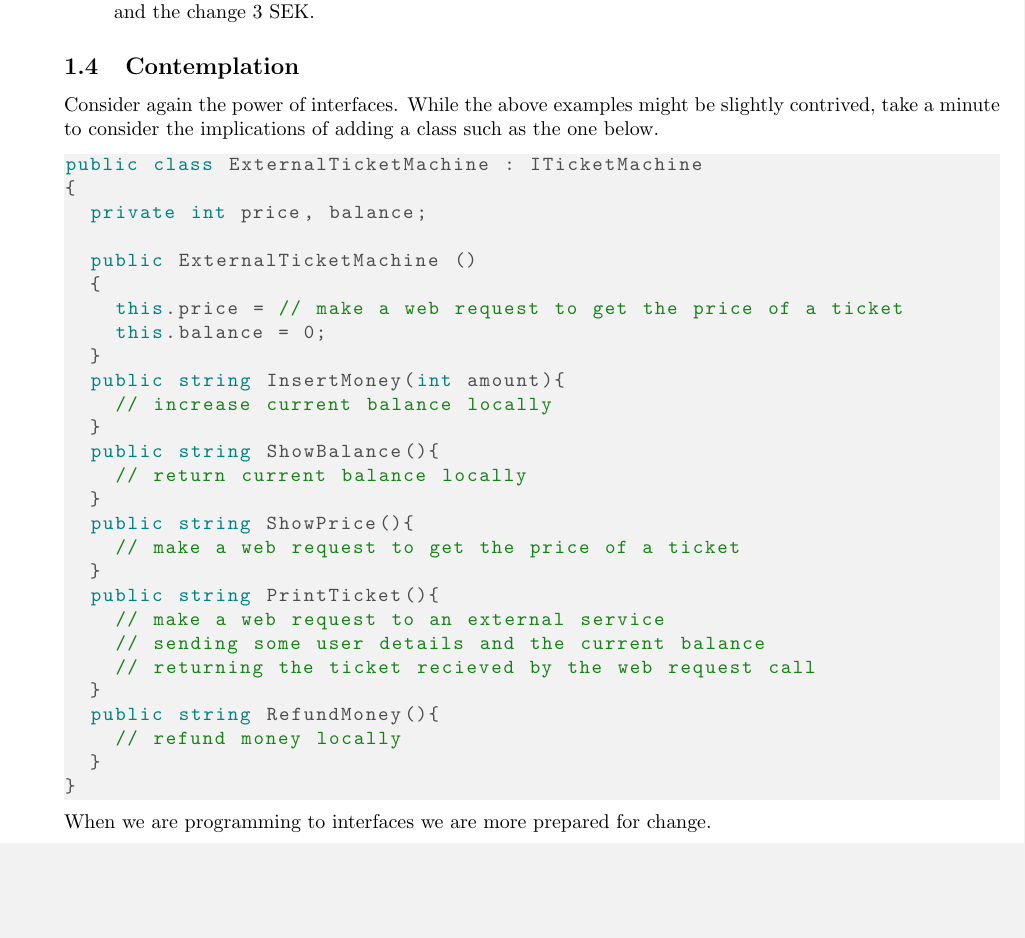
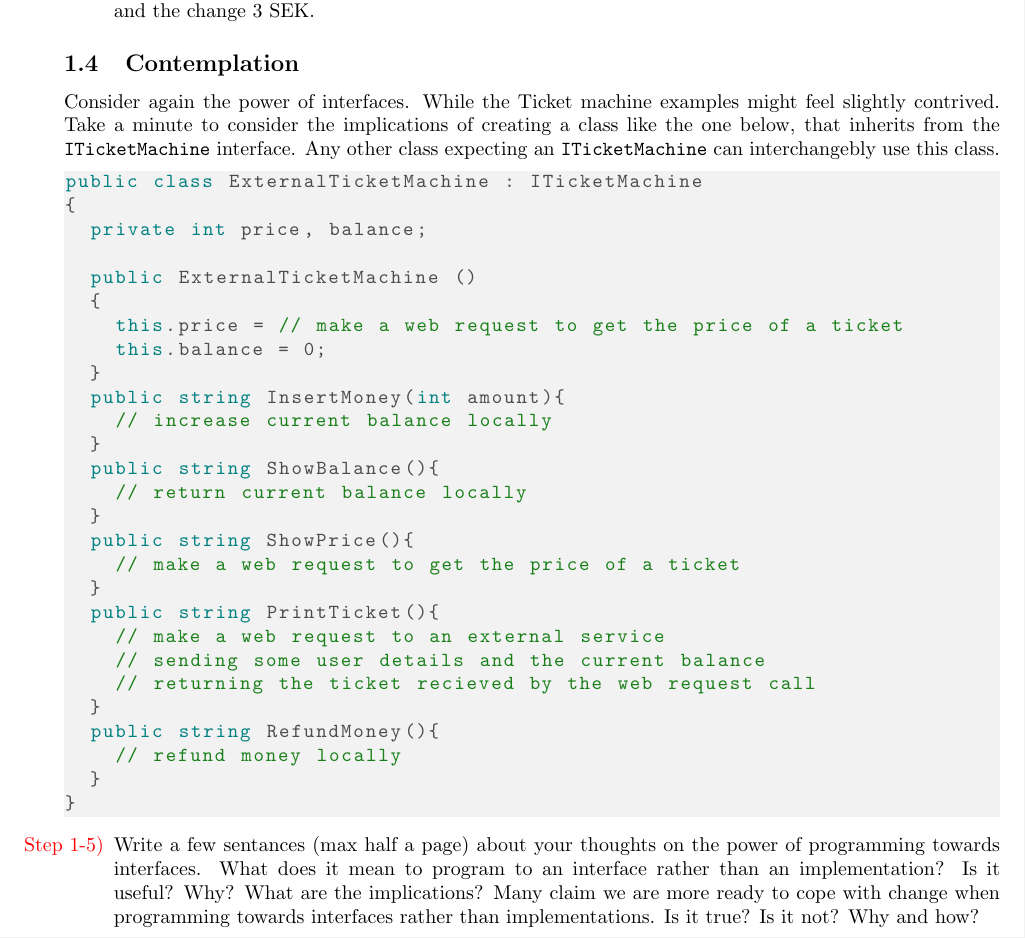
Before and after one commit to uu-im/software-engineering-labs, a LaTeX document (block1/block1.tex): part of page 9 of 13, cut so that both start at the same text, the shorter picture padded with empty space. Compiled offline with pdfLaTeX.

Commit message:
Make contemplation a task of block 1

```diff
--- a/block1/block1.tex
+++ b/block1/block1.tex
@@ -429,8 +430,11 @@ While we're at it, let's create another machine. A regular 'ol Swedish parking m
 
 
 
+
+
+
 \subsection{Contemplation}
-Consider again the power of interfaces. While the above examples might be slightly contrived, take a minute to consider the implications of adding a class such as the one below.
+Consider again the power of interfaces. While the Ticket machine examples might feel slightly contrived. Take a minute to consider the implications of creating a class like the one below, that inherits from the \texttt{ITicketMachine} interface. Any other class expecting an \texttt{ITicketMachine} can interchangebly use this class.
 \begin{lstlisting}
 public class ExternalTicketMachine : ITicketMachine
 {
@@ -460,8 +464,10 @@ public class ExternalTicketMachine : ITicketMachine
   }
 }
 \end{lstlisting}
-When we are programming to interfaces we are more prepared for change.
 
+\begin{steps}
+  \item Write a few sentances (max half a page) about your thoughts on the power of programming towards interfaces. What does it mean to program to an interface rather than an implementation? Is it useful? Why? What are the implications? Many claim we are more ready to cope with change when programming towards interfaces rather than implementations. Is it true? Is it not? Why and how?
+\end{steps}
 
 
 
```
Also changed, not shown: block1/block1.tex (3 more changed lines).
